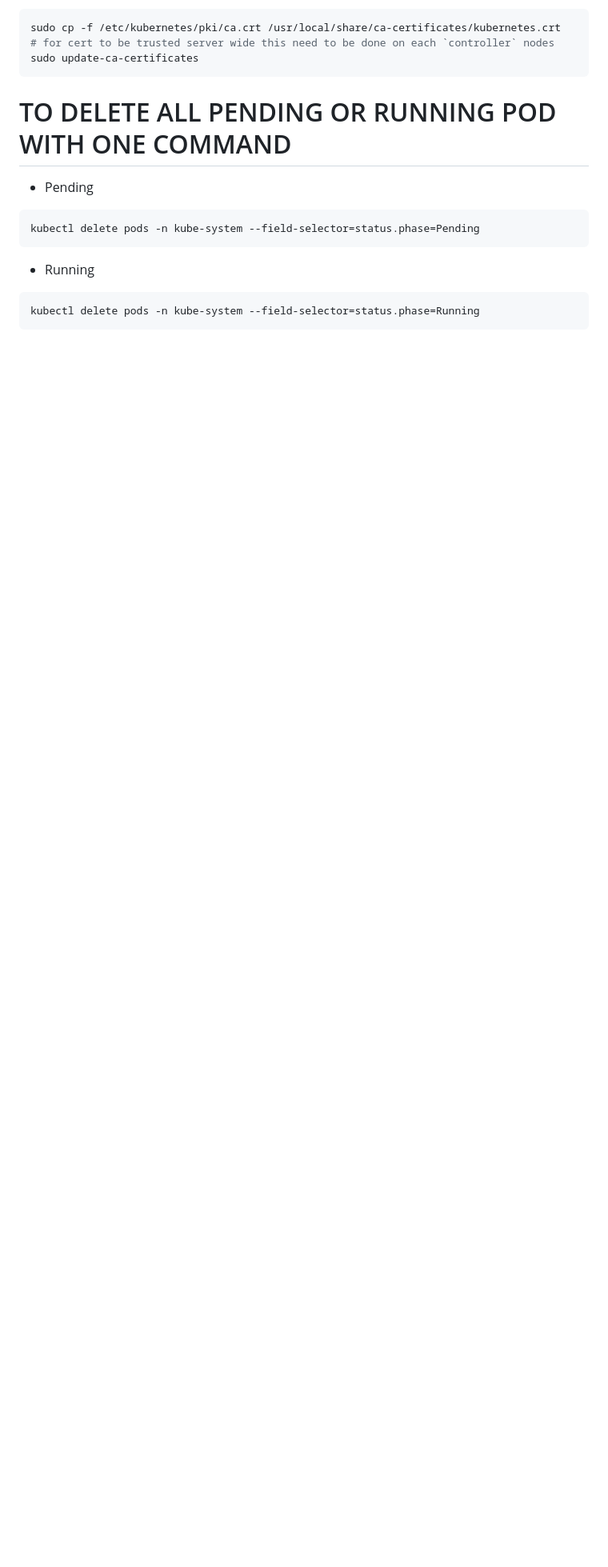
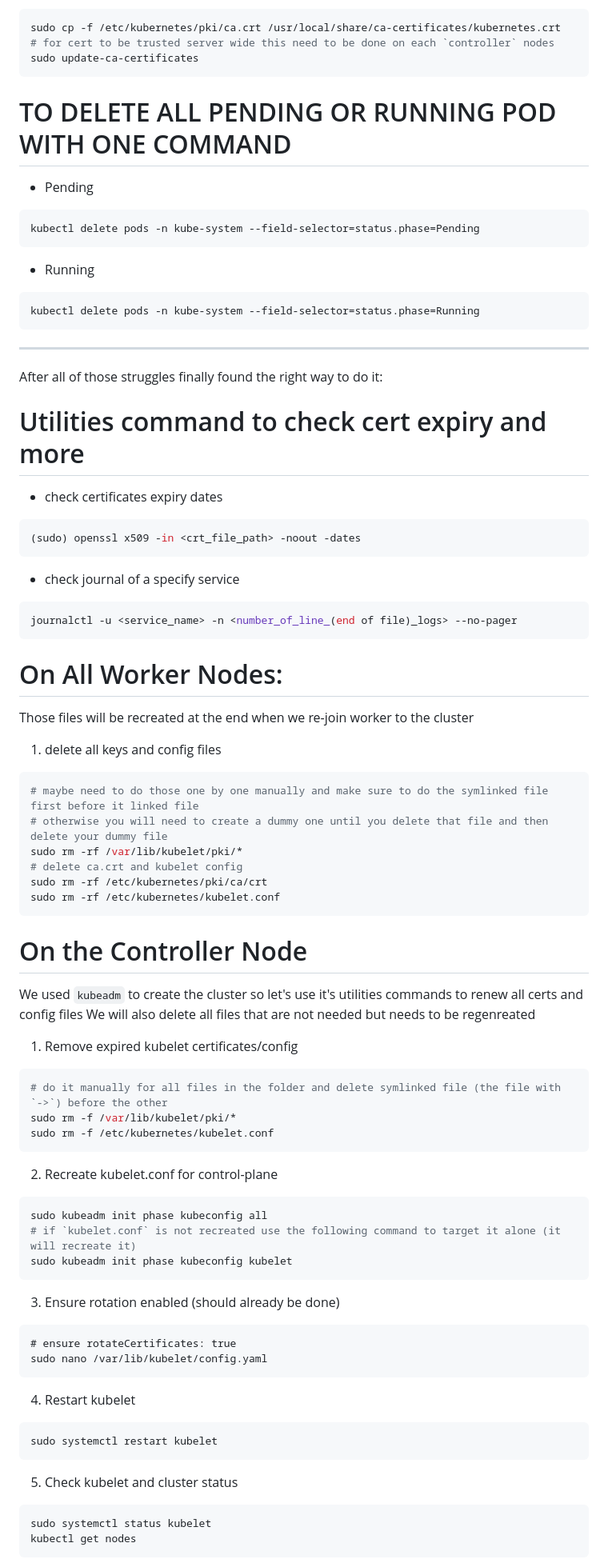
Before and after one commit to Diallo75012/kubeadm_updating_cluster, a Markdown page: notes.md, the part around one of its changes. Shown at 80% size. Rendered like a GitHub page; blank space fills up the shorter version.

````diff
--- a/notes.md
+++ b/notes.md
@@ -608,3 +608,66 @@ kubectl delete pods -n kube-system --field-selector=status.phase=Pending
 ```bash
 kubectl delete pods -n kube-system --field-selector=status.phase=Running
 ```
+
+____________________________________________________________________________
+
+After all of those struggles finally found the right way to do it:
+
+# Utilities command to check cert expiry and more
+- check certificates expiry dates
+```bash
+(sudo) openssl x509 -in <crt_file_path> -noout -dates
+```
+- check journal of a specify service
+```bash
+journalctl -u <service_name> -n <number_of_line_(end of file)_logs> --no-pager
+```
+
+# On All Worker Nodes:
+Those files will be recreated at the end when we re-join worker to the cluster
+
+1. delete all keys and config files
+```bash
+# maybe need to do those one by one manually and make sure to do the symlinked file first before it linked file
+# otherwise you will need to create a dummy one until you delete that file and then delete your dummy file
+sudo rm -rf /var/lib/kubelet/pki/*
+# delete ca.crt and kubelet config
+sudo rm -rf /etc/kubernetes/pki/ca/crt
+sudo rm -rf /etc/kubernetes/kubelet.conf
+```
+
+# On the Controller Node
+We used `kubeadm` to create the cluster so let's use it's utilities commands to renew all certs and config files
+We will also delete all files that are not needed but needs to be regenreated
+
+1. Remove expired kubelet certificates/config
+```bash
+# do it manually for all files in the folder and delete symlinked file (the file with `->`) before the other
+sudo rm -f /var/lib/kubelet/pki/*
+sudo rm -f /etc/kubernetes/kubelet.conf
+```
+
+2. Recreate kubelet.conf for control-plane
+```bash
+sudo kubeadm init phase kubeconfig all
+# if `kubelet.conf` is not recreated use the following command to target it alone (it will recreate it)
+sudo kubeadm init phase kubeconfig kubelet
+```
+
+3. Ensure rotation enabled (should already be done)
+```
+# ensure rotateCertificates: true
+sudo nano /var/lib/kubelet/config.yaml
+```
+
+4. Restart kubelet
+```
+sudo systemctl restart kubelet
+```
+
+5. Check kubelet and cluster status
+```bash
+sudo systemctl status kubelet
+kubectl get nodes
+```
+
````
Also changed, not shown: other parts of notes.md (+62 -2 lines).
